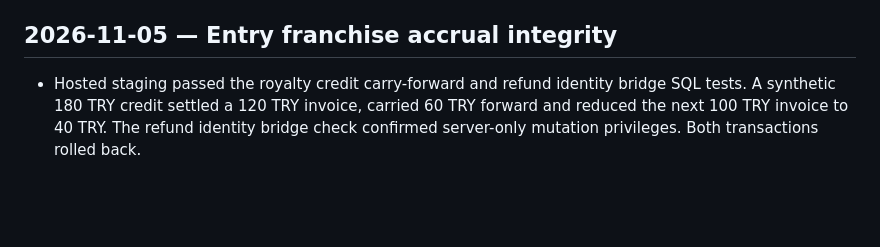
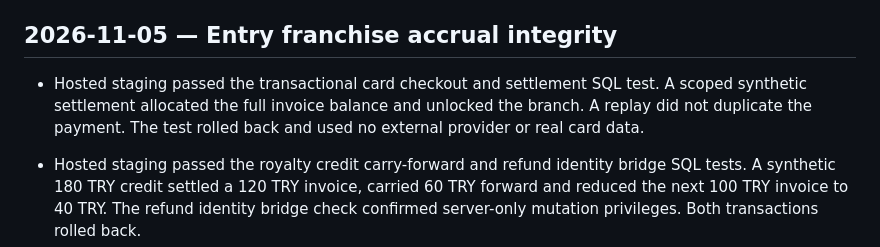
Before and after one commit to samivolkan/OTOTR-FRANCHISE-MASTER, a Markdown page: TEST_RESULTS.md, the part around the change. Rendered like a GitHub page; blank space fills up the shorter version.

Commit message:
docs(finance): record staging card settlement and unlock test

```diff
--- a/TEST_RESULTS.md
+++ b/TEST_RESULTS.md
@@ -1337,6 +1337,8 @@ Sınırlar: otomatik fotogrametri, üretici model kütüphanesi, buluttan ses/vi
 
 ## 2026-11-05 — Entry franchise accrual integrity
 
+- Hosted staging passed the transactional card checkout and settlement SQL test. A scoped synthetic settlement allocated the full invoice balance and unlocked the branch. A replay did not duplicate the payment. The test rolled back and used no external provider or real card data.
+
 - Hosted staging passed the royalty credit carry-forward and refund identity bridge SQL tests. A synthetic 180 TRY credit settled a 120 TRY invoice, carried 60 TRY forward and reduced the next 100 TRY invoice to 40 TRY. The refund identity bridge check confirmed server-only mutation privileges. Both transactions rolled back.
 
 - Hosted `finance-read` accepted the staging loopback origin `http://127.0.0.1:42733` with HTTP 204 and rejected a different origin with HTTP 403. The fallback is limited to the staging project and can be replaced by the configured origin allowlist.
```
